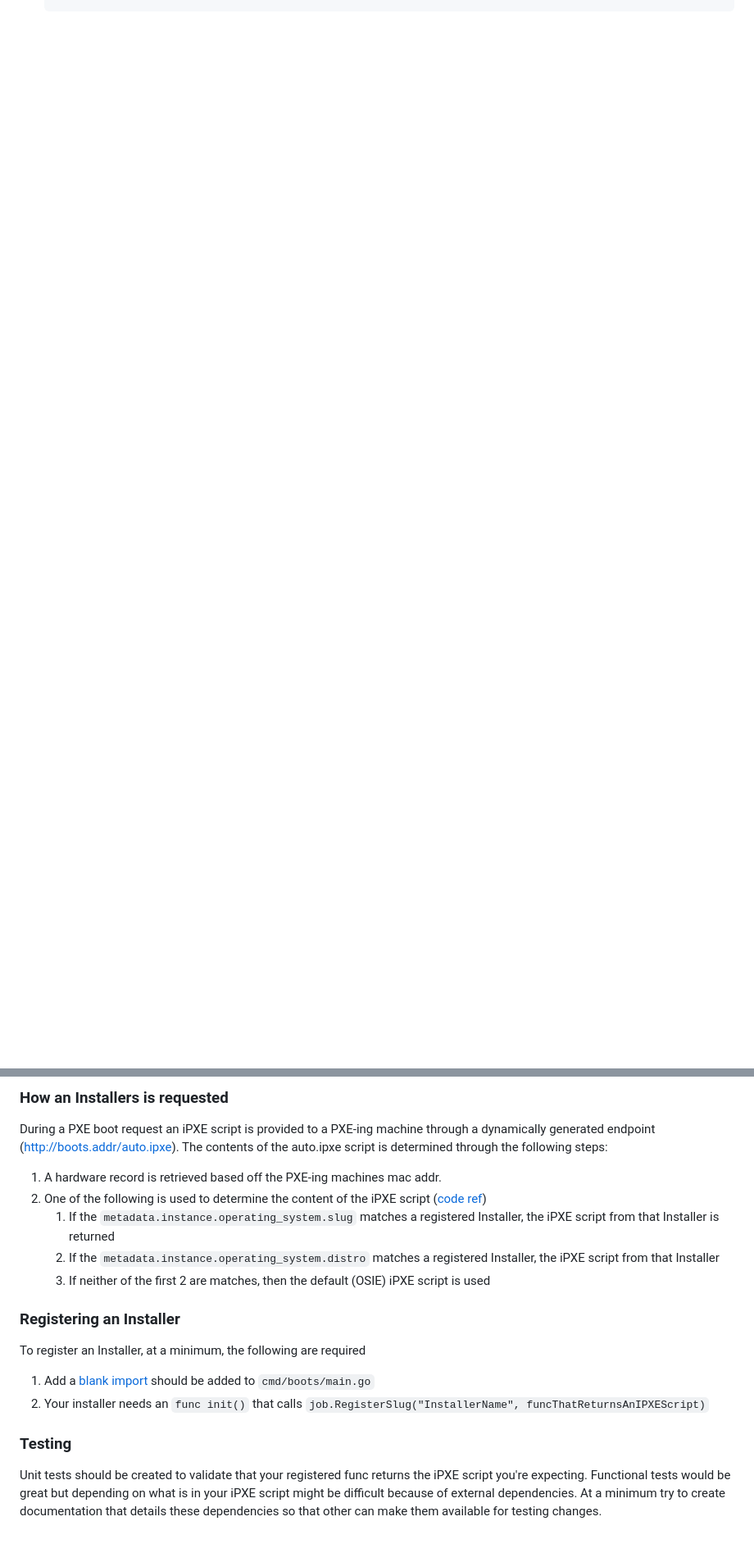
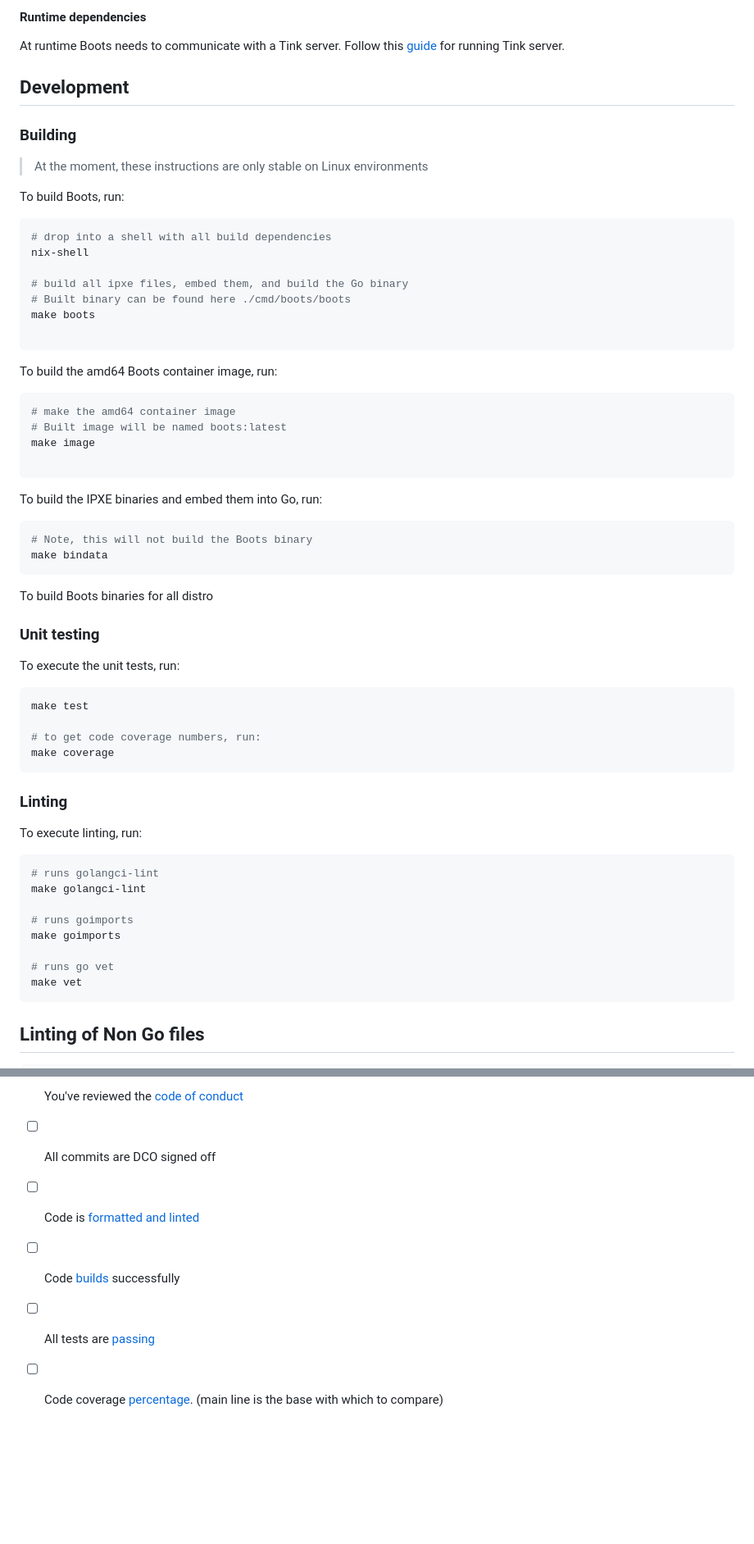
Before and after one commit to tinkerbell/tinkerbell, a Markdown page: smee/CONTRIBUTING.md, 2 parts joined by grey strips. Shown at 82% size. Rendered like a GitHub page; blank space fills up the shorter version.

````diff
--- a/smee/CONTRIBUTING.md
+++ b/smee/CONTRIBUTING.md
@@ -64,0 +83,69 @@
+#### Runtime dependencies
+
+At runtime Boots needs to communicate with a Tink server.
+Follow this [guide](https://docs.tinkerbell.org/setup/local-vagrant/) for running Tink server.
+
+## Development
+
+### Building
+
+> At the moment, these instructions are only stable on Linux environments
+
+To build Boots, run:
+
+```bash
+# drop into a shell with all build dependencies
+nix-shell
+
+# build all ipxe files, embed them, and build the Go binary
+# Built binary can be found here ./cmd/boots/boots
+make boots
+
+```
+
+To build the amd64 Boots container image, run:
+
+```bash
+# make the amd64 container image
+# Built image will be named boots:latest
+make image
+
+```
+
+To build the IPXE binaries and embed them into Go, run:
+
+```bash
+# Note, this will not build the Boots binary
+make bindata
+```
+
+To build Boots binaries for all distro
+
+### Unit testing
+
+To execute the unit tests, run:
+
+```bash
+make test
+
+# to get code coverage numbers, run:
+make coverage
+```
+
+### Linting
+
+To execute linting, run:
+
+```bash
+# runs golangci-lint
+make golangci-lint
+
+# runs goimports
+make goimports
+
+# runs go vet
+make vet
+```
+
+## Linting of Non Go files
+
@@ -132,23 +228,6 @@ The deprecation process is forthcoming.
-### How an Installers is requested
-
-During a PXE boot request an iPXE script is provided to a PXE-ing machine through a dynamically generated endpoint (http://boots.addr/auto.ipxe).
-The contents of the auto.ipxe script is determined through the following steps:
-
-1. A hardware record is retrieved based off the PXE-ing machines mac addr.
-2. One of the following is used to determine the content of the iPXE script ([code ref](https://github.com/tinkerbell/boots/blob/b2f4d15f9b55806f4636003948ed95975e1d475e/job/ipxe.go#L71))
-    1. If the `metadata.instance.operating_system.slug` matches a registered Installer, the iPXE script from that Installer is returned
-    2. If the `metadata.instance.operating_system.distro` matches a registered Installer, the iPXE script from that Installer
-    3. If neither of the first 2 are matches, then the default (OSIE) iPXE script is used
-
-### Registering an Installer
-
-To register an Installer, at a minimum, the following are required
-
-1. Add a [blank import](https://github.com/golang/go/wiki/CodeReviewComments#import-blank) should be added to `cmd/boots/main.go`
-2. Your installer needs an `func init()` that calls `job.RegisterSlug("InstallerName", funcThatReturnsAnIPXEScript)`
-
-### Testing
-
-Unit tests should be created to validate that your registered func returns the iPXE script you're expecting.
-Functional tests would be great but depending on what is in your iPXE script might be difficult because of external dependencies.
-At a minimum try to create documentation that details these dependencies so that other can make them available for testing changes.
+- [ ] You've reviewed the [code of conduct](#Code-of-Conduct)
+- [ ] All commits are DCO signed off
+- [ ] Code is [formatted and linted](#Linting)
+- [ ] Code [builds](#Building) successfully
+- [ ] All tests are [passing](#Unit-testing)
+- [ ] Code coverage [percentage](#Code-coverage). (main line is the base with which to compare)
````
Also changed, not shown: other parts of smee/CONTRIBUTING.md (+126 -99 lines), smee/docs/DCO.md (added, +62 -0 lines), smee/docs/DESIGN.md (added, +112 -0 lines), smee/docs/boots-flow.png.
